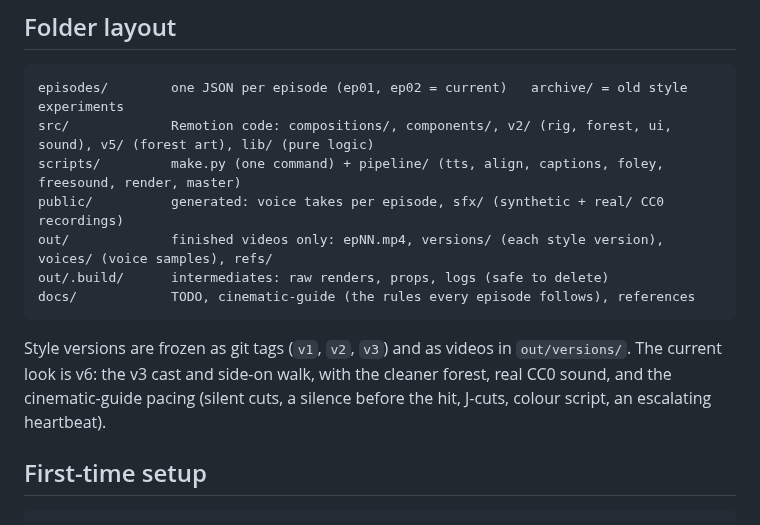
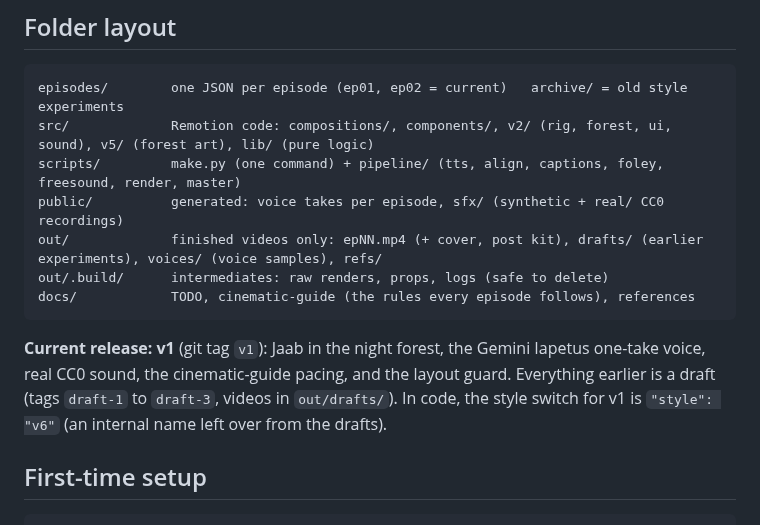
Before and after one commit to Lemonef/AI-video, a Markdown page: README.md, the part around the change. Rendered like a GitHub page.

Commit message:
docs: current version is v1; earlier versions relabelled as drafts
Co-Authored-By: Claude Opus 5.5 <noreply@anthropic.com>

````diff
--- a/README.md
+++ b/README.md
@@ -29,12 +29,12 @@ episodes/        one JSON per episode (ep01, ep02 = current)   archive/ = old st
 src/             Remotion code: compositions/, components/, v2/ (rig, forest, ui, sound), v5/ (forest art), lib/ (pure logic)
 scripts/         make.py (one command) + pipeline/ (tts, align, captions, foley, freesound, render, master)
 public/          generated: voice takes per episode, sfx/ (synthetic + real/ CC0 recordings)
-out/             finished videos only: epNN.mp4, versions/ (each style version), voices/ (voice samples), refs/
+out/             finished videos only: epNN.mp4 (+ cover, post kit), drafts/ (earlier experiments), voices/ (voice samples), refs/
 out/.build/      intermediates: raw renders, props, logs (safe to delete)
 docs/            TODO, cinematic-guide (the rules every episode follows), references
 ```
 
-Style versions are frozen as git tags (`v1`, `v2`, `v3`) and as videos in `out/versions/`. The current look is v6: the v3 cast and side-on walk, with the cleaner forest, real CC0 sound, and the cinematic-guide pacing (silent cuts, a silence before the hit, J-cuts, colour script, an escalating heartbeat).
+**Current release: v1** (git tag `v1`): Jaab in the night forest, the Gemini Iapetus one-take voice, real CC0 sound, the cinematic-guide pacing, and the layout guard. Everything earlier is a draft (tags `draft-1` to `draft-3`, videos in `out/drafts/`). In code, the style switch for v1 is `"style": "v6"` (an internal name left over from the drafts).
 
 ## First-time setup
 
````
